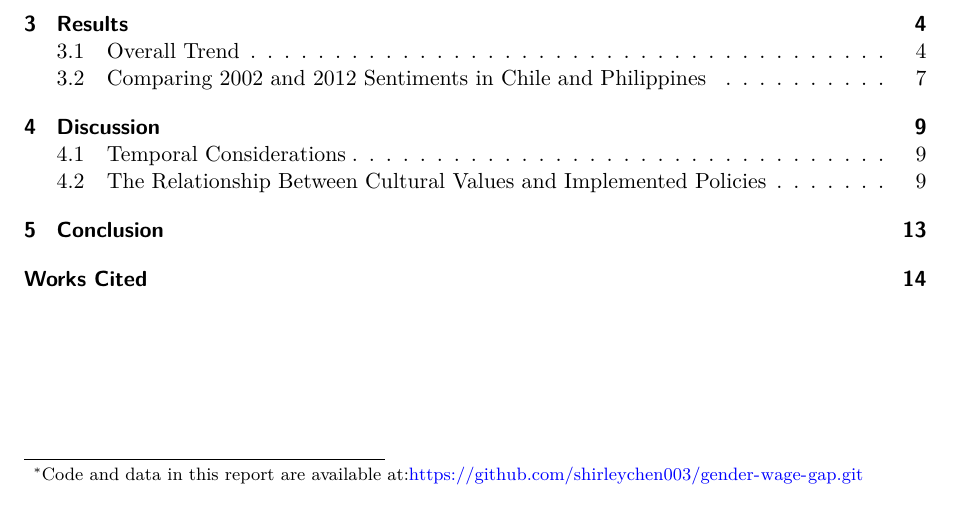
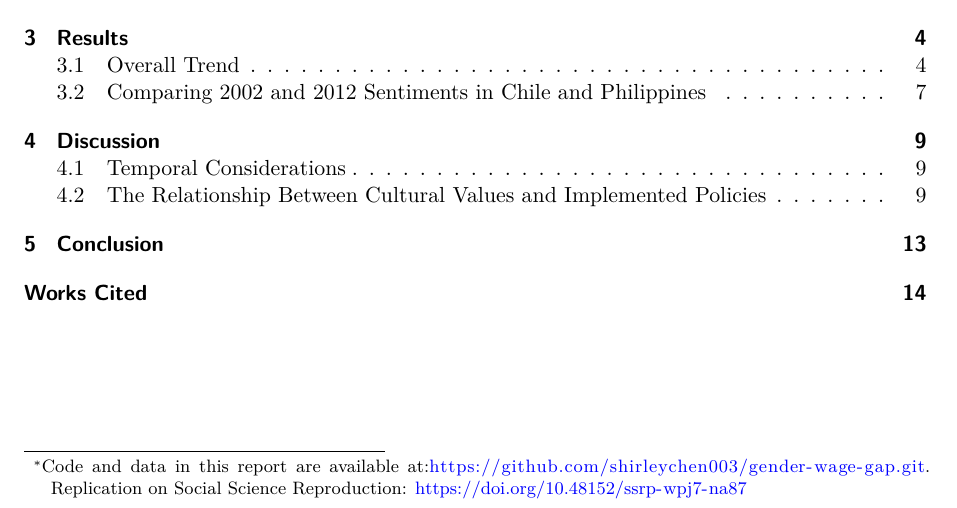
Before and after one commit to shirleychen003/gender-wage-gap, a Quarto document (outputs/Gender_wage_gap.qmd): part of page 1 of 15, cut so that both start at the same text. Rendered offline with R 4.5, knitr and Pandoc in place of Quarto, then LaTeX, with nearby package versions.

Commit message:
push final changes

```diff
--- a/outputs/Gender_wage_gap.qmd
+++ b/outputs/Gender_wage_gap.qmd
@@ -1,7 +1,7 @@
 ---
 title: "From Laws to Attitudes: Global Perspectives of Mother’s in the Workplace From 2002 to 2012"
 author: "Shirley Chen, Jessica Im, David James Dimalanta"
-thanks: "Code and data in this report are available at:https://github.com/shirleychen003/gender-wage-gap.git"
+thanks: "Code and data in this report are available at:https://github.com/shirleychen003/gender-wage-gap.git. Replication on Social Science Reproduction: https://doi.org/10.48152/ssrp-wpj7-na87"
 platform available at: "TBA"
 date: February 20, 2024
 date-format: "long"
```
Also changed, not shown: outputs/Gender_wage_gap.pdf.
